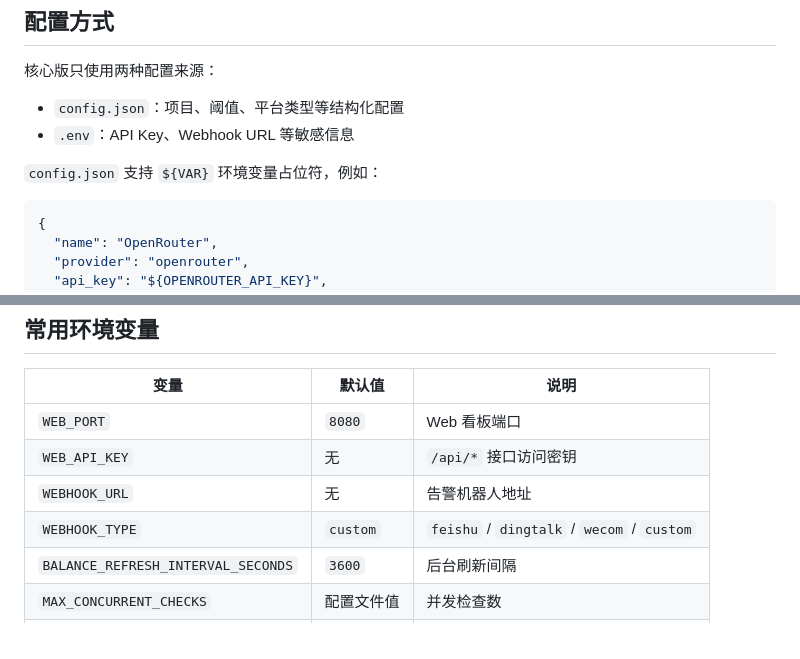
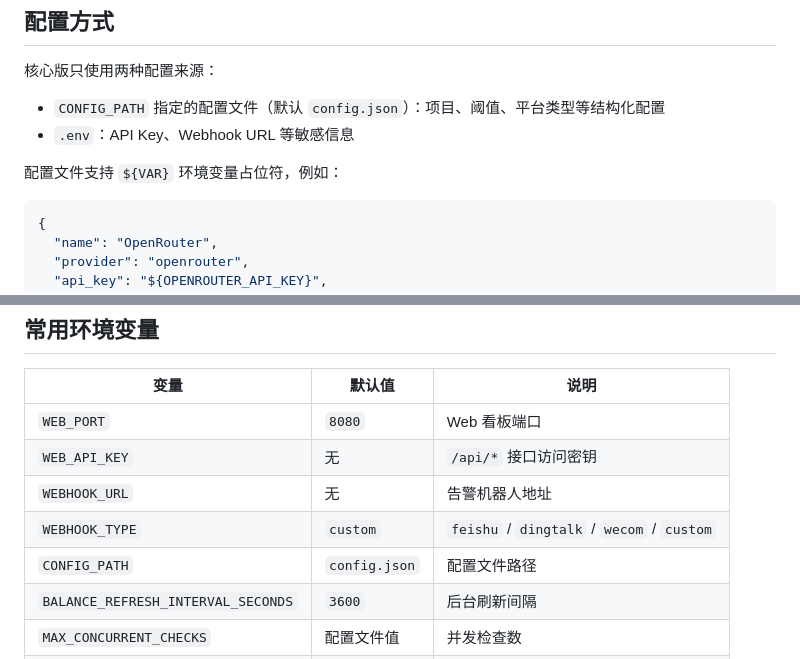
Before and after one commit to itswl/balance-alert, a Markdown page: README.md, 2 parts joined by grey strips. GitHub-like rendering.

````diff
--- a/README.md
+++ b/README.md
@@ -64,10 +64,10 @@ python services/monitor.py --dry-run
 
 核心版只使用两种配置来源：
 
-- `config.json`：项目、阈值、平台类型等结构化配置
+- `CONFIG_PATH` 指定的配置文件（默认 `config.json`）：项目、阈值、平台类型等结构化配置
 - `.env`：API Key、Webhook URL 等敏感信息
 
-`config.json` 支持 `${VAR}` 环境变量占位符，例如：
+配置文件支持 `${VAR}` 环境变量占位符，例如：
 
 ```json
 {
@@ -88,6 +88,7 @@ python services/monitor.py --dry-run
 | `WEB_API_KEY` | 无 | `/api/*` 接口访问密钥 |
 | `WEBHOOK_URL` | 无 | 告警机器人地址 |
 | `WEBHOOK_TYPE` | `custom` | `feishu` / `dingtalk` / `wecom` / `custom` |
+| `CONFIG_PATH` | `config.json` | 配置文件路径 |
 | `BALANCE_REFRESH_INTERVAL_SECONDS` | `3600` | 后台刷新间隔 |
 | `MAX_CONCURRENT_CHECKS` | 配置文件值 | 并发检查数 |
 | `ENABLE_WEB_ALARM` | `false` | Web 后台刷新是否发送真实告警 |
````
Also changed, not shown: web/README.md (+27 -15 lines).
